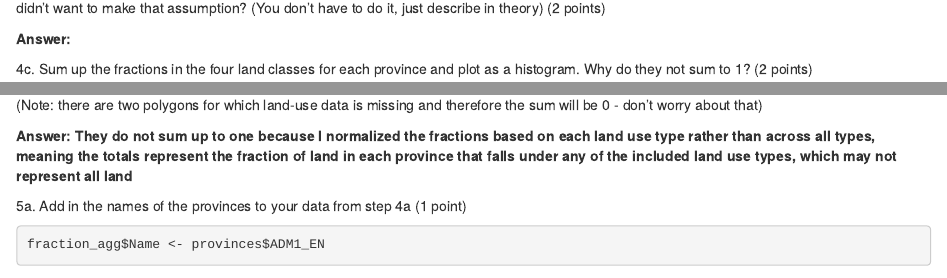
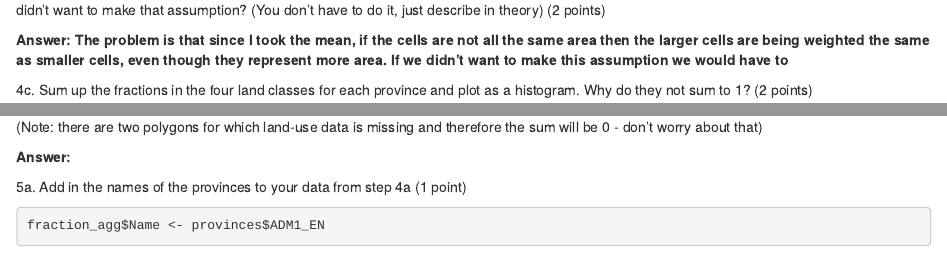
Before and after one commit to lfhecht/ESP_106, an R Markdown document (Midterm 2.Rmd): the page in a window 1100 px wide, from 3380 px down before the commit and from 3420 px down after it, so that both start at the same text, and a second part further down, joined at a grey line. Rendered offline with R 4.5, knitr and Pandoc, with nearby package versions; some code elsewhere in the file could not run offline.

Commit message:
Update Midterm 2.Rmd

````diff
--- a/Midterm 2.Rmd
+++ b/Midterm 2.Rmd
@@ -116,7 +116,7 @@ load(file = "fraction.RData")
 
 4b. Describe the potential problem with the area assumption made in 4a. How might it affect the calculation in that step? What could we do if we didn't want to make that assumption? (You don't have to do it, just describe in theory) (2 points)
 
-**Answer: **
+**Answer: The problem is that since I took the mean, if the cells are not all the same area then the larger cells are being weighted the same as smaller cells, even though they represent more area. If we didn't want to make this assumption we would have to **
 
 4c. Sum up the fractions in the four land classes for each province and plot as a histogram. Why do they not sum to 1? (2 points)
 
@@ -129,18 +130,11 @@ ggplot() +
 
 ```
 
-```{r}
+(Note: there are two polygons for which land-use data is missing and therefore the sum will be 0 - don't worry about that)
+
+**Answer: **
 
 
-```
-
-(Note: there are two polygons for which land-use data is missing and therefore the sum will be 0 - don't worry about that)
-
-**Answer: They do not sum up to one because I normalized the fractions based on each land use type rather than across all types, meaning the totals represent the fraction of land in each province that falls under any of the included land use types, which may not represent all land**
-
-```{r}
-
-```
 
 5a. Add in the names of the provinces to your data from step 4a (1 point)
 
````
Also changed, not shown: Midterm 2.Rmd (3 more changed lines).
